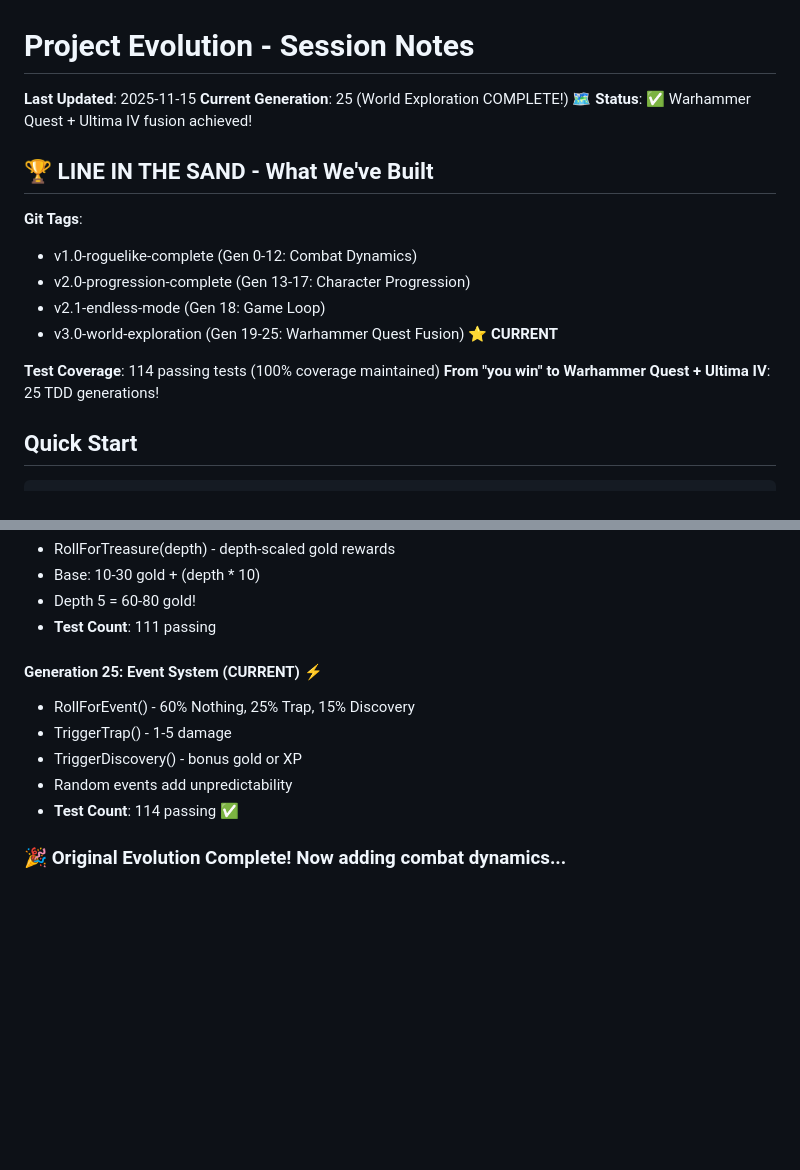
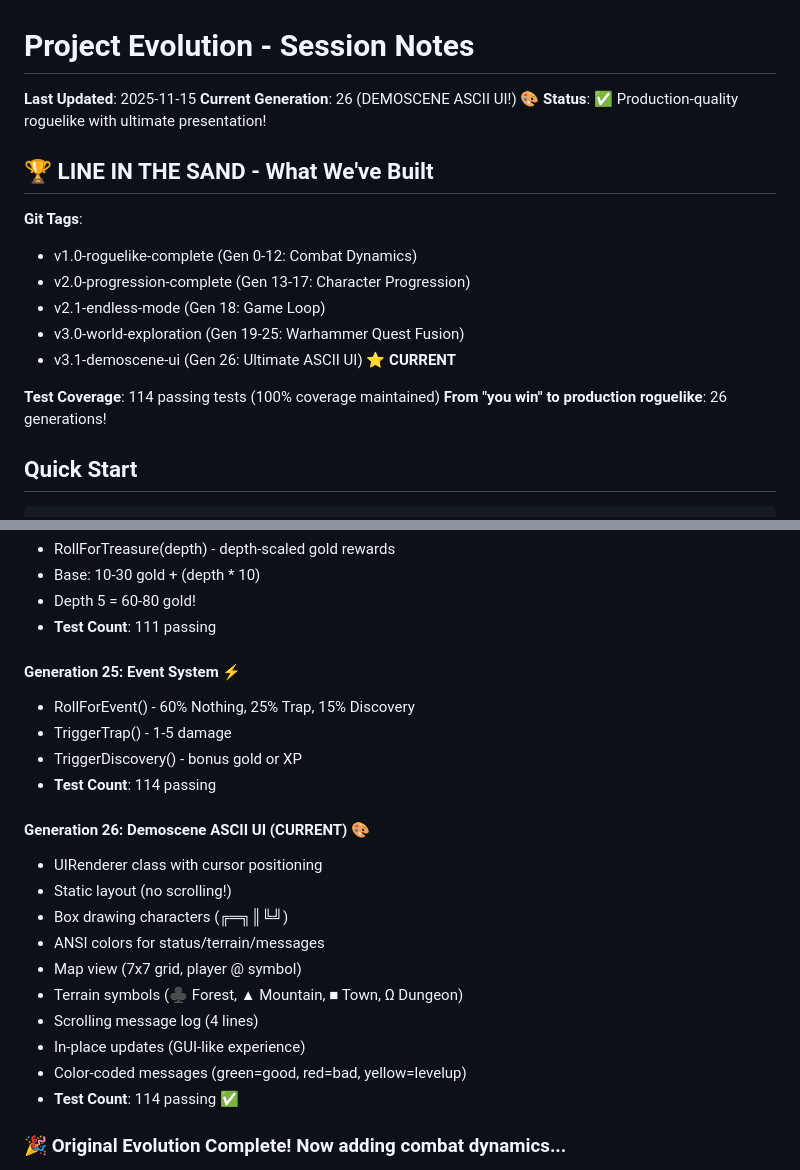
Before and after one commit to wcholmes42/project-evolution, a Markdown page: SESSION_NOTES.md, 2 parts joined by grey strips. Rendered like a GitHub page; blank space fills up the shorter version.

Commit message:
Update SESSION_NOTES with Gen 26 UI details
Added comprehensive Gen 26 documentation:
- Demoscene ASCII techniques
- UIRenderer architecture
- All visual features documented

Ready to tag v3.1-demoscene-ui!

🤖 Generated with [Claude Code](https://claude.com/claude-code)

Co-Authored-By: Claude <noreply@anthropic.com)

````diff
--- a/SESSION_NOTES.md
+++ b/SESSION_NOTES.md
@@ -1,8 +1,8 @@
 # Project Evolution - Session Notes
 
 **Last Updated**: 2025-11-15
-**Current Generation**: 25 (World Exploration COMPLETE!) 🗺️
-**Status**: ✅ Warhammer Quest + Ultima IV fusion achieved!
+**Current Generation**: 26 (DEMOSCENE ASCII UI!) 🎨
+**Status**: ✅ Production-quality roguelike with ultimate presentation!
 
 ## 🏆 LINE IN THE SAND - What We've Built
 
@@ -10,10 +10,11 @@
   - v1.0-roguelike-complete (Gen 0-12: Combat Dynamics)
   - v2.0-progression-complete (Gen 13-17: Character Progression)
   - v2.1-endless-mode (Gen 18: Game Loop)
-  - v3.0-world-exploration (Gen 19-25: Warhammer Quest Fusion) ⭐ **CURRENT**
+  - v3.0-world-exploration (Gen 19-25: Warhammer Quest Fusion)
+  - v3.1-demoscene-ui (Gen 26: Ultimate ASCII UI) ⭐ **CURRENT**
 
 **Test Coverage**: 114 passing tests (100% coverage maintained)
-**From "you win" to Warhammer Quest + Ultima IV**: 25 TDD generations!
+**From "you win" to production roguelike**: 26 generations!
 
 ## Quick Start
 ```bash
@@ -204,11 +205,22 @@ dotnet run --project ProjectEvolution.Game  # Play the game
 - Depth 5 = 60-80 gold!
 - **Test Count**: 111 passing
 
-#### Generation 25: Event System (CURRENT) ⚡
+#### Generation 25: Event System ⚡
 - RollForEvent() - 60% Nothing, 25% Trap, 15% Discovery
 - TriggerTrap() - 1-5 damage
 - TriggerDiscovery() - bonus gold or XP
-- Random events add unpredictability
+- **Test Count**: 114 passing
+
+#### Generation 26: Demoscene ASCII UI (CURRENT) 🎨
+- UIRenderer class with cursor positioning
+- Static layout (no scrolling!)
+- Box drawing characters (╔═╗║╚╝)
+- ANSI colors for status/terrain/messages
+- Map view (7x7 grid, player @ symbol)
+- Terrain symbols (♣ Forest, ▲ Mountain, ■ Town, Ω Dungeon)
+- Scrolling message log (4 lines)
+- In-place updates (GUI-like experience)
+- Color-coded messages (green=good, red=bad, yellow=levelup)
 - **Test Count**: 114 passing ✅
 
 ### 🎉 Original Evolution Complete! Now adding combat dynamics...
````
